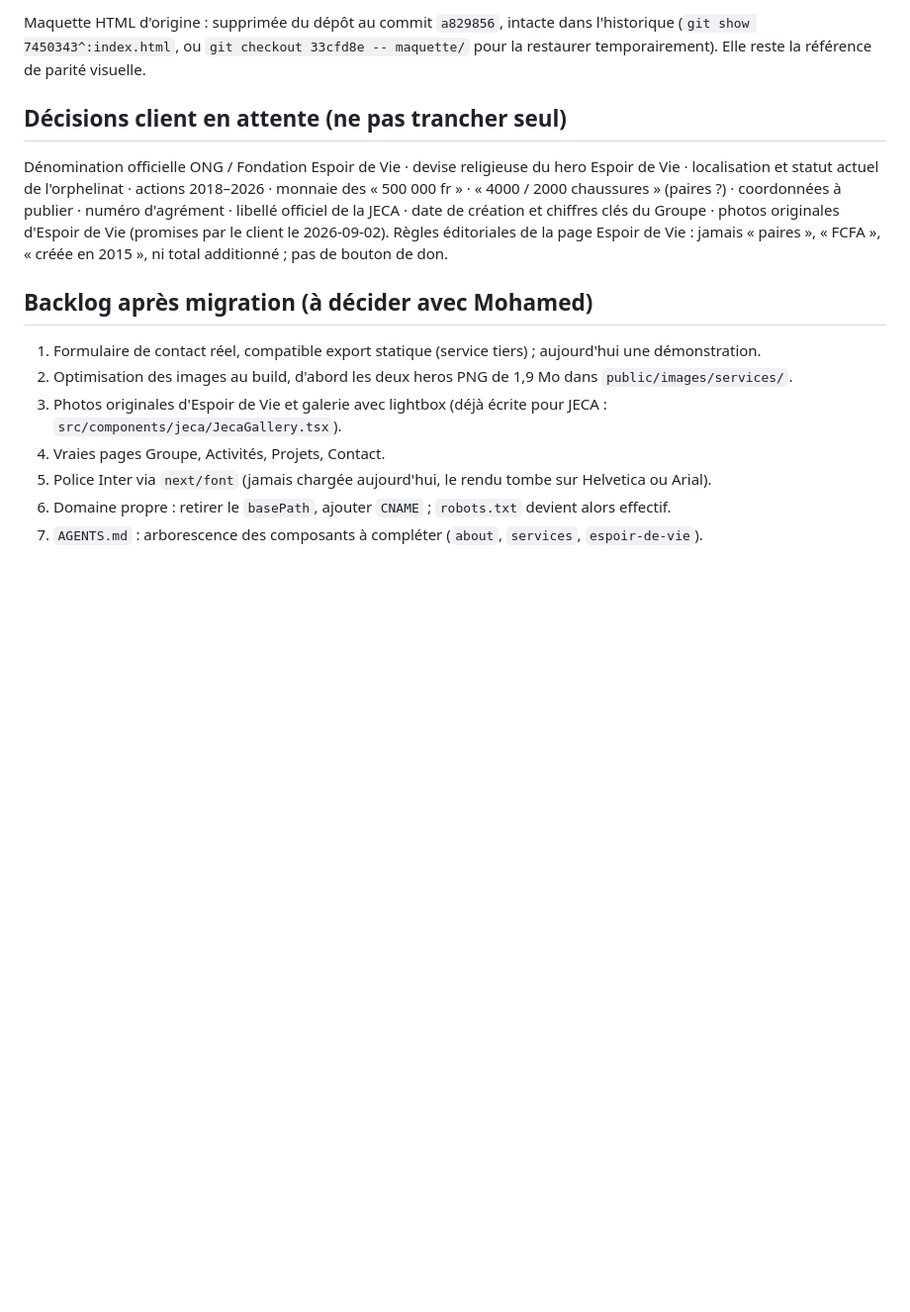
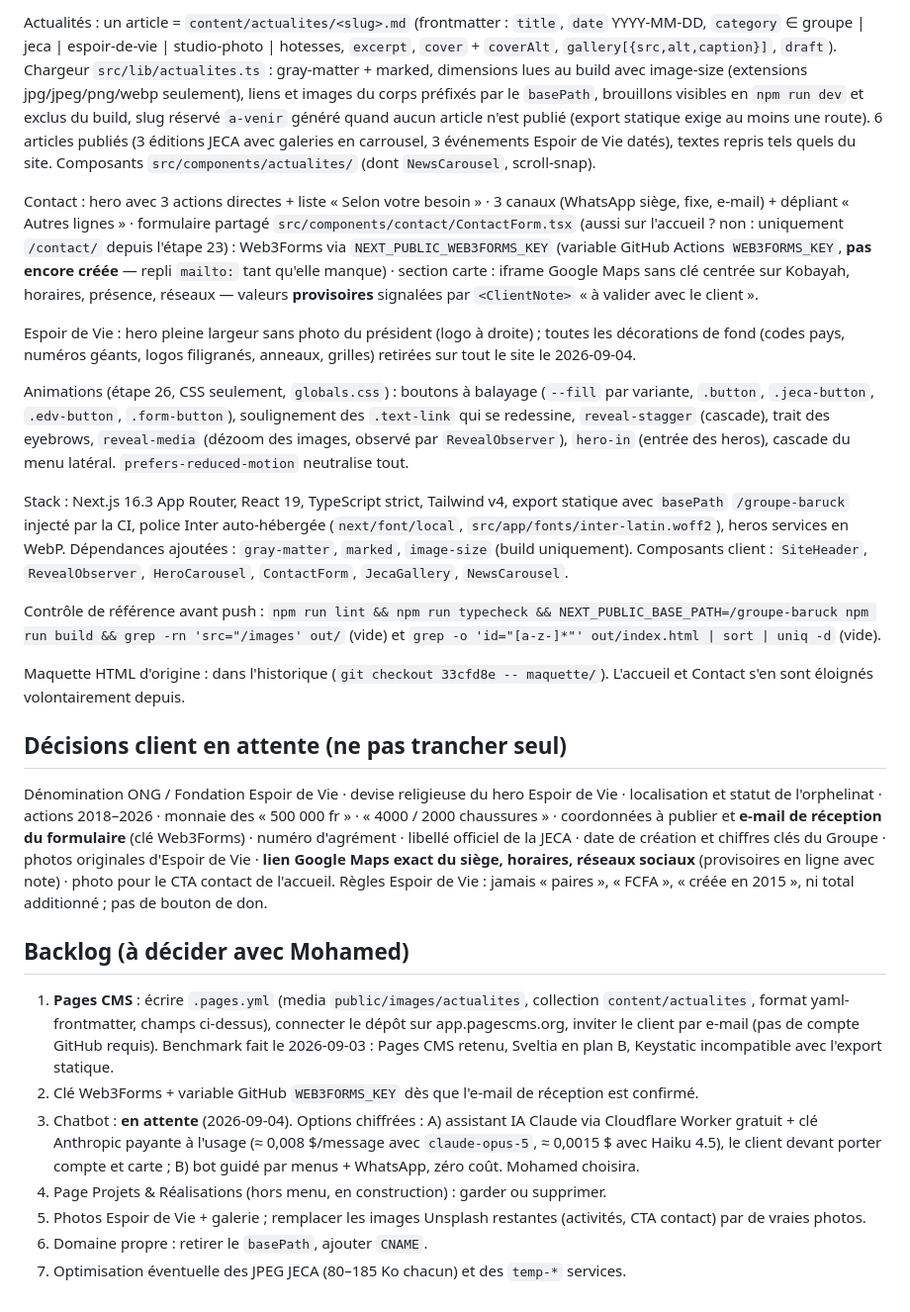
Before and after one commit to Gaslandie/groupe-baruck, a Markdown page: docs/passation.md, the part around one of its changes. Shown at 99% size. Rendered like a GitHub page; blank space fills up the shorter version.

Commit message:
docs: update handover notes and agent rules after the 2026-09-04 session
Co-Authored-By: Claude Opus 5 (1M context) <noreply@anthropic.com>

```diff
--- a/docs/passation.md
+++ b/docs/passation.md
@@ -28,14 +28,26 @@ Stack : Next.js 16.3 App Router, React 19, TypeScript strict, Tailwind v4 (token
 
-Maquette HTML d'origine : supprimée du dépôt au commit `a829856`, intacte dans l'historique (`git show 7450343^:index.html`, ou `git checkout 33cfd8e -- maquette/` pour la restaurer temporairement). Elle reste la référence de parité visuelle.
+Actualités : un article = `content/actualites/<slug>.md` (frontmatter : `title`, `date` YYYY-MM-DD, `category` ∈ groupe | jeca | espoir-de-vie | studio-photo | hotesses, `excerpt`, `cover` + `coverAlt`, `gallery[{src,alt,caption}]`, `draft`). Chargeur `src/lib/actualites.ts` : gray-matter + marked, dimensions lues au build avec image-size (extensions jpg/jpeg/png/webp seulement), liens et images du corps préfixés par le `basePath`, brouillons visibles en `npm run dev` et exclus du build, slug réservé `a-venir` généré quand aucun article n'est publié (export statique exige au moins une route). 6 articles publiés (3 éditions JECA avec galeries en carrousel, 3 événements Espoir de Vie datés), textes repris tels quels du site. Composants `src/components/actualites/` (dont `NewsCarousel`, scroll-snap).
+
+Contact : hero avec 3 actions directes + liste « Selon votre besoin » · 3 canaux (WhatsApp siège, fixe, e-mail) + dépliant « Autres lignes » · formulaire partagé `src/components/contact/ContactForm.tsx` (aussi sur l'accueil ? non : uniquement `/contact/` depuis l'étape 23) : Web3Forms via `NEXT_PUBLIC_WEB3FORMS_KEY` (variable GitHub Actions `WEB3FORMS_KEY`, **pas encore créée** — repli `mailto:` tant qu'elle manque) · section carte : iframe Google Maps sans clé centrée sur Kobayah, horaires, présence, réseaux — valeurs **provisoires** signalées par `<ClientNote>` « à valider avec le client ».
+
+Espoir de Vie : hero pleine largeur sans photo du président (logo à droite) ; toutes les décorations de fond (codes pays, numéros géants, logos filigranés, anneaux, grilles) retirées sur tout le site le 2026-09-04.
+
+Animations (étape 26, CSS seulement, `globals.css`) : boutons à balayage (`--fill` par variante, `.button`, `.jeca-button`, `.edv-button`, `.form-button`), soulignement des `.text-link` qui se redessine, `reveal-stagger` (cascade), trait des eyebrows, `reveal-media` (dézoom des images, observé par `RevealObserver`), `hero-in` (entrée des heros), cascade du menu latéral. `prefers-reduced-motion` neutralise tout.
+
+Stack : Next.js 16.3 App Router, React 19, TypeScript strict, Tailwind v4, export statique avec `basePath` `/groupe-baruck` injecté par la CI, police Inter auto-hébergée (`next/font/local`, `src/app/fonts/inter-latin.woff2`), heros services en WebP. Dépendances ajoutées : `gray-matter`, `marked`, `image-size` (build uniquement). Composants client : `SiteHeader`, `RevealObserver`, `HeroCarousel`, `ContactForm`, `JecaGallery`, `NewsCarousel`.
+
+Contrôle de référence avant push : `npm run lint && npm run typecheck && NEXT_PUBLIC_BASE_PATH=/groupe-baruck npm run build && grep -rn 'src="/images' out/` (vide) et `grep -o 'id="[a-z-]*"' out/index.html | sort | uniq -d` (vide).
+
+Maquette HTML d'origine : dans l'historique (`git checkout 33cfd8e -- maquette/`). L'accueil et Contact s'en sont éloignés volontairement depuis.
 
 ## Décisions client en attente (ne pas trancher seul)
-Dénomination officielle ONG / Fondation Espoir de Vie · devise religieuse du hero Espoir de Vie · localisation et statut actuel de l'orphelinat · actions 2018–2026 · monnaie des « 500 000 fr » · « 4000 / 2000 chaussures » (paires ?) · coordonnées à publier · numéro d'agrément · libellé officiel de la JECA · date de création et chiffres clés du Groupe · photos originales d'Espoir de Vie (promises par le client le 2026-09-02). Règles éditoriales de la page Espoir de Vie : jamais « paires », « FCFA », « créée en 2015 », ni total additionné ; pas de bouton de don.
+Dénomination ONG / Fondation Espoir de Vie · devise religieuse du hero Espoir de Vie · localisation et statut de l'orphelinat · actions 2018–2026 · monnaie des « 500 000 fr » · « 4000 / 2000 chaussures » · coordonnées à publier et **e-mail de réception du formulaire** (clé Web3Forms) · numéro d'agrément · libellé officiel de la JECA · date de création et chiffres clés du Groupe · photos originales d'Espoir de Vie · **lien Google Maps exact du siège, horaires, réseaux sociaux** (provisoires en ligne avec note) · photo pour le CTA contact de l'accueil. Règles Espoir de Vie : jamais « paires », « FCFA », « créée en 2015 », ni total additionné ; pas de bouton de don.
 
-## Backlog après migration (à décider avec Mohamed)
-1. Formulaire de contact réel, compatible export statique (service tiers) ; aujourd'hui une démonstration.
-2. Optimisation des images au build, d'abord les deux heros PNG de 1,9 Mo dans `public/images/services/`.
-3. Photos originales d'Espoir de Vie et galerie avec lightbox (déjà écrite pour JECA : `src/components/jeca/JecaGallery.tsx`).
-4. Vraies pages Groupe, Activités, Projets, Contact.
-5. Police Inter via `next/font` (jamais chargée aujourd'hui, le rendu tombe sur Helvetica ou Arial).
-6. Domaine propre : retirer le `basePath`, ajouter `CNAME` ; `robots.txt` devient alors effectif.
-7. `AGENTS.md` : arborescence des composants à compléter (`about`, `services`, `espoir-de-vie`).
+## Backlog (à décider avec Mohamed)
+1. **Pages CMS** : écrire `.pages.yml` (media `public/images/actualites`, collection `content/actualites`, format yaml-frontmatter, champs ci-dessus), connecter le dépôt sur app.pagescms.org, inviter le client par e-mail (pas de compte GitHub requis). Benchmark fait le 2026-09-03 : Pages CMS retenu, Sveltia en plan B, Keystatic incompatible avec l'export statique.
+2. Clé Web3Forms + variable GitHub `WEB3FORMS_KEY` dès que l'e-mail de réception est confirmé.
+3. Chatbot : **en attente** (2026-09-04). Options chiffrées : A) assistant IA Claude via Cloudflare Worker gratuit + clé Anthropic payante à l'usage (≈ 0,008 $/message avec `claude-opus-5`, ≈ 0,0015 $ avec Haiku 4.5), le client devant porter compte et carte ; B) bot guidé par menus + WhatsApp, zéro coût. Mohamed choisira.
+4. Page Projets & Réalisations (hors menu, en construction) : garder ou supprimer.
+5. Photos Espoir de Vie + galerie ; remplacer les images Unsplash restantes (activités, CTA contact) par de vraies photos.
+6. Domaine propre : retirer le `basePath`, ajouter `CNAME`.
+7. Optimisation éventuelle des JPEG JECA (80–185 Ko chacun) et des `temp-*` services.
```
Also changed, not shown: other parts of docs/passation.md (+8 -8 lines), AGENTS.md (+5 -2 lines).
